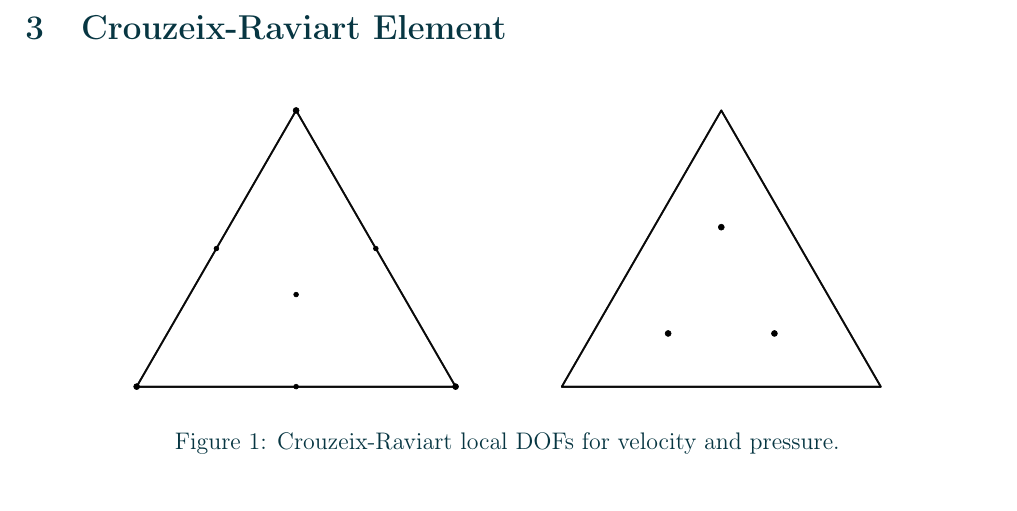
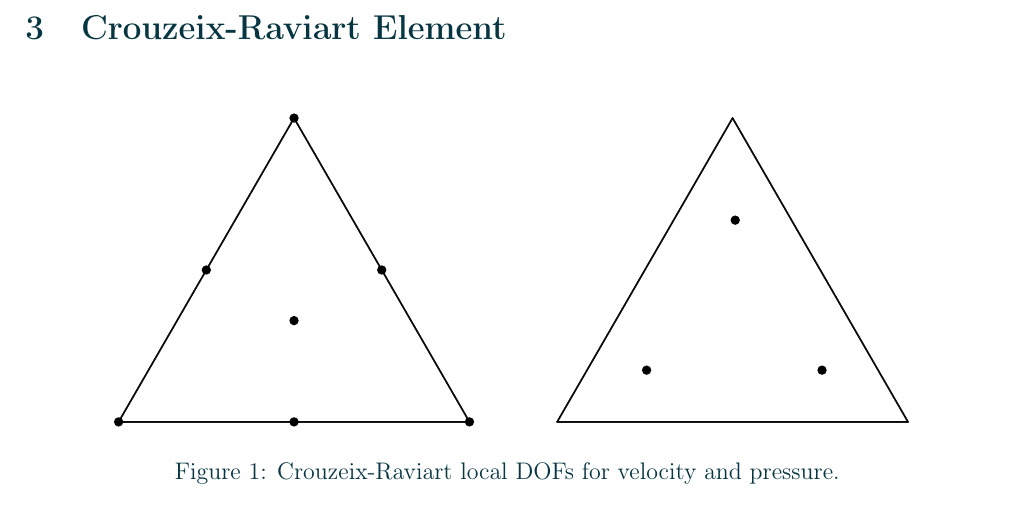
Before and after one commit to diantonioandrea/mnaedp-project, a LaTeX paper (report/report.tex, which reads report/sections/cr.tex): part of page 5 of 9, cut so that both start at the same text. Compiled offline with pdfLaTeX.

Commit message:
Better triangles

```diff
--- a/report/sections/cr.tex
+++ b/report/sections/cr.tex
@@ -1,6 +1,6 @@
 \begin{figure}[!ht]
 	\centering
-	\includegraphics[trim=0cm 8cm 0cm 10cm, clip, width=15cm]{cr.pdf}
+	\includegraphics[trim=0cm 1.5cm 0cm 10cm, clip, width=15cm]{cr.pdf}
 	\caption{Crouzeix-Raviart local DOFs for velocity and pressure.}
 \end{figure}
 
```
Also changed, not shown: gallery/cr.pdf.
